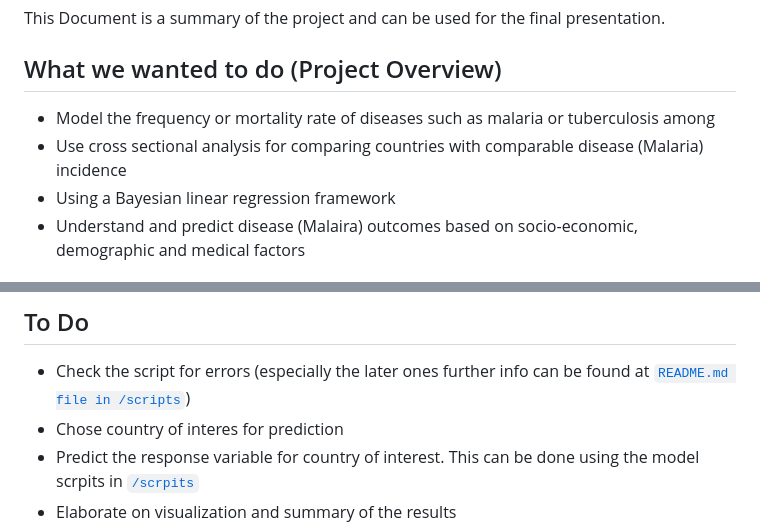
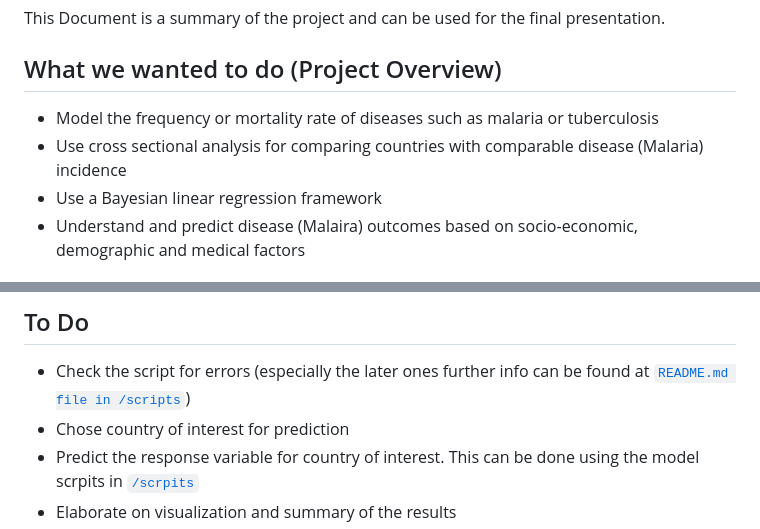
Before and after one commit to HorstFanz/disease-prediction-bayes, a Markdown page: README.md, 2 parts joined by grey strips. GitHub-like rendering.

Commit message:
changed project README.md

```diff
--- a/README.md
+++ b/README.md
@@ -4,9 +4,9 @@ This Document is a summary of the project and can be used for the final presenta
 
 ## What we wanted to do (Project Overview)
 
-- Model the frequency or mortality rate of diseases such as malaria or tuberculosis among
+- Model the frequency or mortality rate of diseases such as malaria or tuberculosis
 - Use cross sectional analysis for comparing countries with comparable disease (Malaria) incidence
-- Using a Bayesian linear regression framework
+- Use a Bayesian linear regression framework
 - Understand and predict disease (Malaira) outcomes based on socio-economic, demographic and medical factors
 
 ## Research Question(s)
@@ -73,7 +73,7 @@ Y = \beta_0 + \beta_1 X_1 + \dots + \beta_k X_k
 ## To Do
 
 - Check the script for errors (especially the later ones further info can be found at [`README.md file in /scripts`](/scripts))
-- Chose country of interes for prediction
+- Chose country of interest for prediction
 - Predict the response variable for country of interest. This can be done using the model scrpits in [`/scrpits`](/scripts)
 - Elaborate on visualization and summary of the results
 - Store results in [`output folder`](/output/)
```
